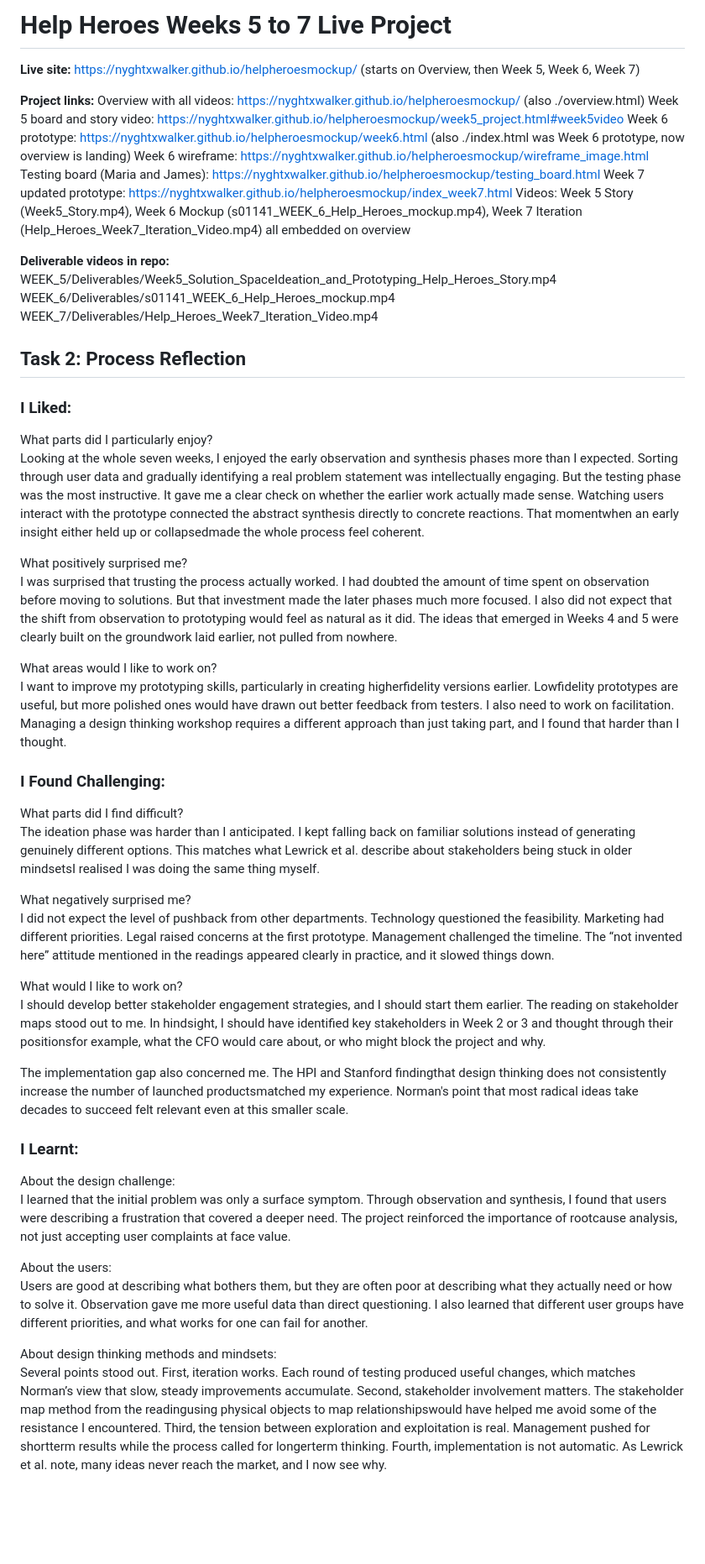
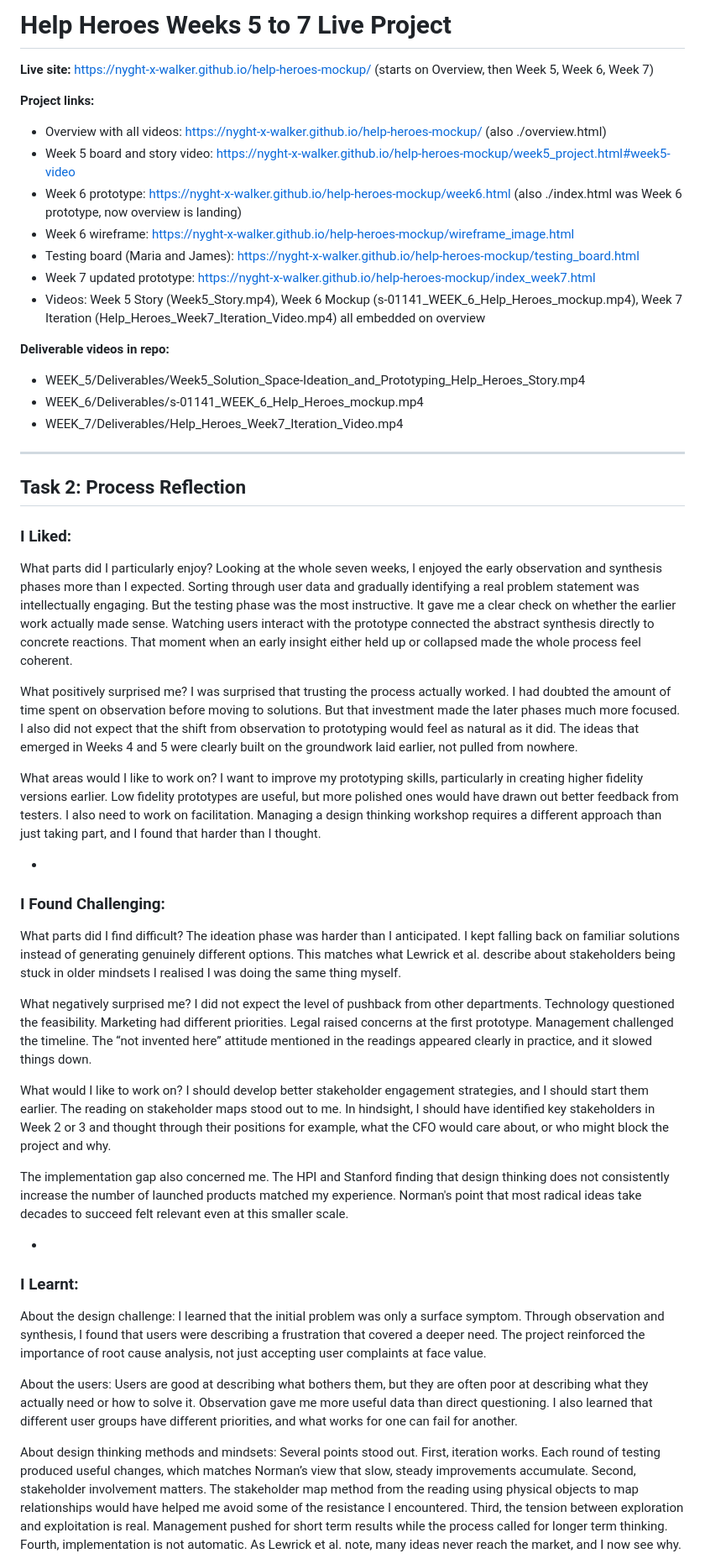
Before and after one commit to nyght-x-walker/help-heroes-mockup, a Markdown page: week7_reflection.md, the part around one of its changes. Shown at 84% size. Rendered like a GitHub page; blank space fills up the shorter version.

Commit message:
Restore markdown formatting, keep only in-text dashes removed in week7_reflection
Keep separators ---, list markers - , URLs and filenames with hyphens; remove only in-text hyphens/em dashes between words (higher fidelity, root cause, moment when etc.)

```diff
--- a/week7_reflection.md
+++ b/week7_reflection.md
@@ -1,62 +1,62 @@
-# Help Heroes  Weeks 5 to 7  Live Project
+# Help Heroes Weeks 5 to 7 Live Project
 
-**Live site:** https://nyghtxwalker.github.io/helpheroesmockup/ (starts on Overview, then Week 5, Week 6, Week 7)
+**Live site:** https://nyght-x-walker.github.io/help-heroes-mockup/ (starts on Overview, then Week 5, Week 6, Week 7)
 
 **Project links:**
- Overview with all videos: https://nyghtxwalker.github.io/helpheroesmockup/ (also ./overview.html)
- Week 5 board and story video: https://nyghtxwalker.github.io/helpheroesmockup/week5_project.html#week5video
- Week 6 prototype: https://nyghtxwalker.github.io/helpheroesmockup/week6.html (also ./index.html was Week 6 prototype, now overview is landing)
- Week 6 wireframe: https://nyghtxwalker.github.io/helpheroesmockup/wireframe_image.html
- Testing board (Maria and James): https://nyghtxwalker.github.io/helpheroesmockup/testing_board.html
- Week 7 updated prototype: https://nyghtxwalker.github.io/helpheroesmockup/index_week7.html
- Videos: Week 5 Story (Week5_Story.mp4), Week 6 Mockup (s01141_WEEK_6_Help_Heroes_mockup.mp4), Week 7 Iteration (Help_Heroes_Week7_Iteration_Video.mp4)  all embedded on overview
+- Overview with all videos: https://nyght-x-walker.github.io/help-heroes-mockup/ (also ./overview.html)
+- Week 5 board and story video: https://nyght-x-walker.github.io/help-heroes-mockup/week5_project.html#week5-video
+- Week 6 prototype: https://nyght-x-walker.github.io/help-heroes-mockup/week6.html (also ./index.html was Week 6 prototype, now overview is landing)
+- Week 6 wireframe: https://nyght-x-walker.github.io/help-heroes-mockup/wireframe_image.html
+- Testing board (Maria and James): https://nyght-x-walker.github.io/help-heroes-mockup/testing_board.html
+- Week 7 updated prototype: https://nyght-x-walker.github.io/help-heroes-mockup/index_week7.html
+- Videos: Week 5 Story (Week5_Story.mp4), Week 6 Mockup (s-01141_WEEK_6_Help_Heroes_mockup.mp4), Week 7 Iteration (Help_Heroes_Week7_Iteration_Video.mp4) all embedded on overview
 
 **Deliverable videos in repo:**
- WEEK_5/Deliverables/Week5_Solution_SpaceIdeation_and_Prototyping_Help_Heroes_Story.mp4
- WEEK_6/Deliverables/s01141_WEEK_6_Help_Heroes_mockup.mp4
- WEEK_7/Deliverables/Help_Heroes_Week7_Iteration_Video.mp4
+- WEEK_5/Deliverables/Week5_Solution_Space-Ideation_and_Prototyping_Help_Heroes_Story.mp4
+- WEEK_6/Deliverables/s-01141_WEEK_6_Help_Heroes_mockup.mp4
+- WEEK_7/Deliverables/Help_Heroes_Week7_Iteration_Video.mp4
 
-
+---
 
 ## Task 2: Process Reflection
 
 ### I Liked:
 
 What parts did I particularly enjoy?
-Looking at the whole seven weeks, I enjoyed the early observation and synthesis phases more than I expected. Sorting through user data and gradually identifying a real problem statement was intellectually engaging. But the testing phase was the most instructive. It gave me a clear check on whether the earlier work actually made sense. Watching users interact with the prototype connected the abstract synthesis directly to concrete reactions. That momentwhen an early insight either held up or collapsedmade the whole process feel coherent.
+Looking at the whole seven weeks, I enjoyed the early observation and synthesis phases more than I expected. Sorting through user data and gradually identifying a real problem statement was intellectually engaging. But the testing phase was the most instructive. It gave me a clear check on whether the earlier work actually made sense. Watching users interact with the prototype connected the abstract synthesis directly to concrete reactions. That moment when an early insight either held up or collapsed made the whole process feel coherent.
 
 What positively surprised me?
 I was surprised that trusting the process actually worked. I had doubted the amount of time spent on observation before moving to solutions. But that investment made the later phases much more focused. I also did not expect that the shift from observation to prototyping would feel as natural as it did. The ideas that emerged in Weeks 4 and 5 were clearly built on the groundwork laid earlier, not pulled from nowhere.
 
 What areas would I like to work on?
-I want to improve my prototyping skills, particularly in creating higherfidelity versions earlier. Lowfidelity prototypes are useful, but more polished ones would have drawn out better feedback from testers. I also need to work on facilitation. Managing a design thinking workshop requires a different approach than just taking part, and I found that harder than I thought.
+I want to improve my prototyping skills, particularly in creating higher fidelity versions earlier. Low fidelity prototypes are useful, but more polished ones would have drawn out better feedback from testers. I also need to work on facilitation. Managing a design thinking workshop requires a different approach than just taking part, and I found that harder than I thought.
 
-
+-
 
 ### I Found Challenging:
 
 What parts did I find difficult?
-The ideation phase was harder than I anticipated. I kept falling back on familiar solutions instead of generating genuinely different options. This matches what Lewrick et al. describe about stakeholders being stuck in older mindsetsI realised I was doing the same thing myself.
+The ideation phase was harder than I anticipated. I kept falling back on familiar solutions instead of generating genuinely different options. This matches what Lewrick et al. describe about stakeholders being stuck in older mindsets I realised I was doing the same thing myself.
 
 What negatively surprised me?
 I did not expect the level of pushback from other departments. Technology questioned the feasibility. Marketing had different priorities. Legal raised concerns at the first prototype. Management challenged the timeline. The “not invented here” attitude mentioned in the readings appeared clearly in practice, and it slowed things down.
 
 What would I like to work on?
-I should develop better stakeholder engagement strategies, and I should start them earlier. The reading on stakeholder maps stood out to me. In hindsight, I should have identified key stakeholders in Week 2 or 3 and thought through their positionsfor example, what the CFO would care about, or who might block the project and why.
+I should develop better stakeholder engagement strategies, and I should start them earlier. The reading on stakeholder maps stood out to me. In hindsight, I should have identified key stakeholders in Week 2 or 3 and thought through their positions for example, what the CFO would care about, or who might block the project and why.
 
-The implementation gap also concerned me. The HPI and Stanford findingthat design thinking does not consistently increase the number of launched productsmatched my experience. Norman's point that most radical ideas take decades to succeed felt relevant even at this smaller scale.
+The implementation gap also concerned me. The HPI and Stanford finding that design thinking does not consistently increase the number of launched products matched my experience. Norman's point that most radical ideas take decades to succeed felt relevant even at this smaller scale.
 
-
+-
 
 ### I Learnt:
 
 About the design challenge:
-I learned that the initial problem was only a surface symptom. Through observation and synthesis, I found that users were describing a frustration that covered a deeper need. The project reinforced the importance of rootcause analysis, not just accepting user complaints at face value.
+I learned that the initial problem was only a surface symptom. Through observation and synthesis, I found that users were describing a frustration that covered a deeper need. The project reinforced the importance of root cause analysis, not just accepting user complaints at face value.
 
 About the users:
 Users are good at describing what bothers them, but they are often poor at describing what they actually need or how to solve it. Observation gave me more useful data than direct questioning. I also learned that different user groups have different priorities, and what works for one can fail for another.
 
 About design thinking methods and mindsets:
-Several points stood out. First, iteration works. Each round of testing produced useful changes, which matches Norman’s view that slow, steady improvements accumulate. Second, stakeholder involvement matters. The stakeholder map method from the readingusing physical objects to map relationshipswould have helped me avoid some of the resistance I encountered. Third, the tension between exploration and exploitation is real. Management pushed for shortterm results while the process called for longerterm thinking. Fourth, implementation is not automatic. As Lewrick et al. note, many ideas never reach the market, and I now see why.
+Several points stood out. First, iteration works. Each round of testing produced useful changes, which matches Norman’s view that slow, steady improvements accumulate. Second, stakeholder involvement matters. The stakeholder map method from the reading using physical objects to map relationships would have helped me avoid some of the resistance I encountered. Third, the tension between exploration and exploitation is real. Management pushed for short term results while the process called for longer term thinking. Fourth, implementation is not automatic. As Lewrick et al. note, many ideas never reach the market, and I now see why.
 
 About myself:
```
Also changed, not shown: other parts of week7_reflection.md (+6 -6 lines).
